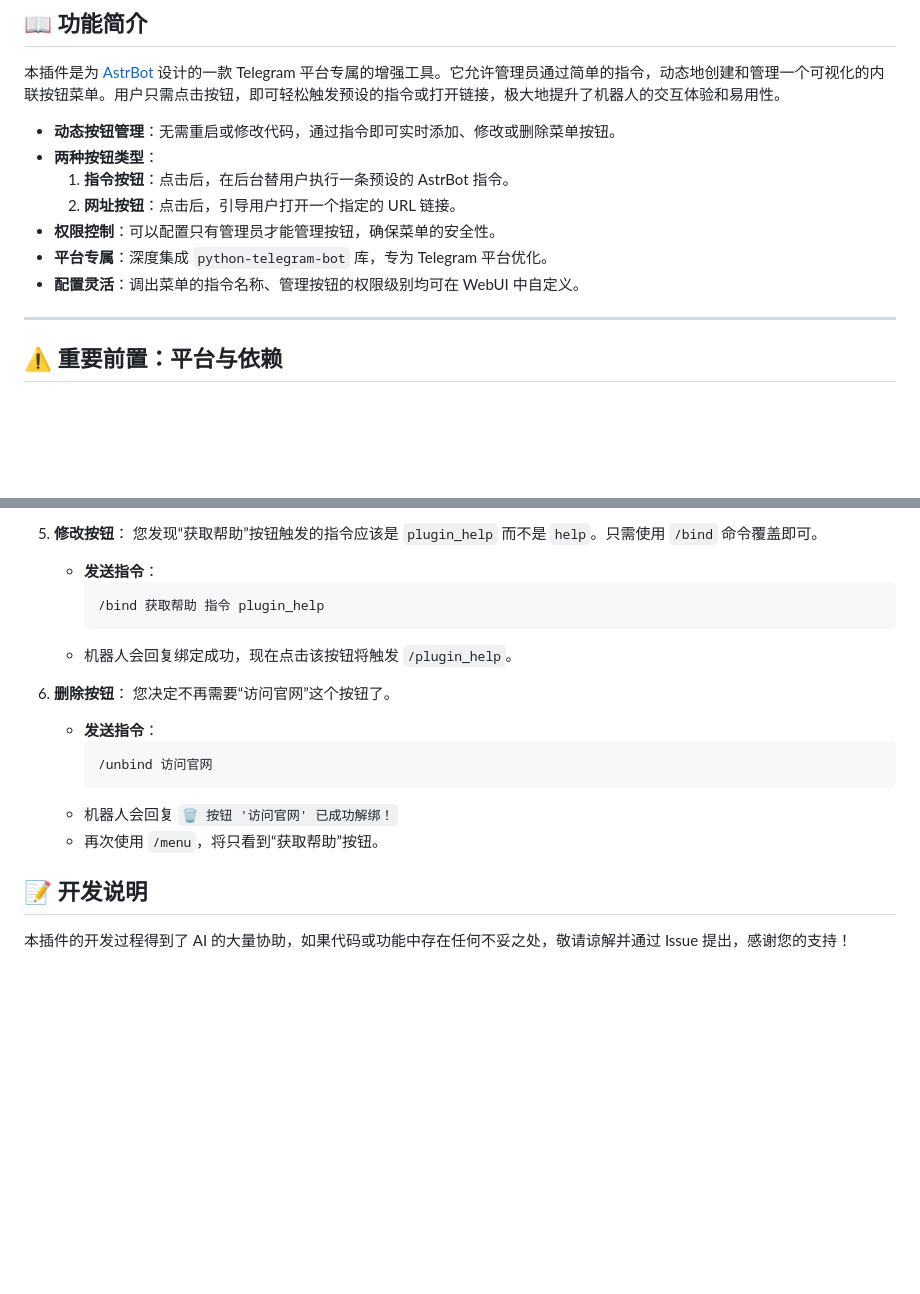
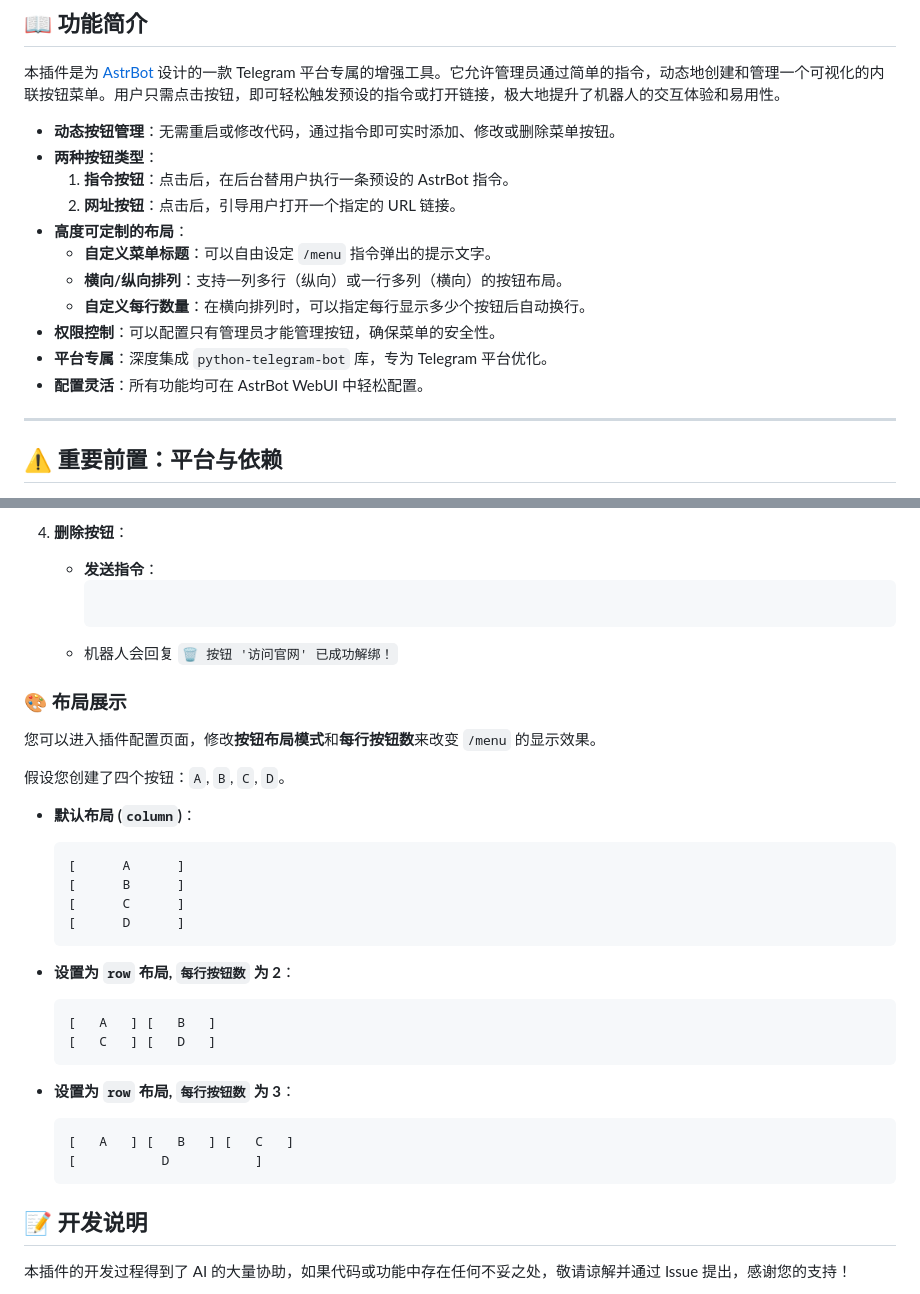
Before and after one commit to clown145/astrbot_plugin_tg_button, a Markdown page: README.md, 2 parts joined by grey strips. GitHub-like rendering; blank space fills up the shorter version.

````diff
--- a/README.md
+++ b/README.md
@@ -20,9 +20,13 @@ _✨ 为你的 AstrBot 在 Telegram 中添加交互式指令按钮 ✨_
 - **两种按钮类型**：
     1.  **指令按钮**：点击后，在后台替用户执行一条预设的 AstrBot 指令。
     2.  **网址按钮**：点击后，引导用户打开一个指定的 URL 链接。
+- **高度可定制的布局**：
+    -   **自定义菜单标题**：可以自由设定 `/menu` 指令弹出的提示文字。
+    -   **横向/纵向排列**：支持一列多行（纵向）或一行多列（横向）的按钮布局。
+    -   **自定义每行数量**：在横向排列时，可以指定每行显示多少个按钮后自动换行。
 - **权限控制**：可以配置只有管理员才能管理按钮，确保菜单的安全性。
 - **平台专属**：深度集成 `python-telegram-bot` 库，专为 Telegram 平台优化。
-- **配置灵活**：调出菜单的指令名称、管理按钮的权限级别均可在 WebUI 中自定义。
+- **配置灵活**：所有功能均可在 AstrBot WebUI 中轻松配置。
 
 ---
 
@@ -116,20 +119,35 @@ _✨ 为你的 AstrBot 在 Telegram 中添加交互式指令按钮 ✨_
 
-5.  **修改按钮**：
-    您发现“获取帮助”按钮触发的指令应该是 `plugin_help` 而不是 `help`。只需使用 `/bind` 命令覆盖即可。
+4.  **删除按钮**：
     -   **发送指令**：
-        ```
-        /bind 获取帮助 指令 plugin_help
-        ```
-    -   机器人会回复绑定成功，现在点击该按钮将触发 `/plugin_help`。
-
-6.  **删除按钮**：
-    您决定不再需要“访问官网”这个按钮了。
-    -   **发送指令**：
-        ```
-        /unbind 访问官网
+        ```        /unbind 访问官网
         ```
     -   机器人会回复 `🗑️ 按钮 '访问官网' 已成功解绑！`
-    -   再次使用 `/menu`，将只看到“获取帮助”按钮。
+
+### 🎨 布局展示
+
+您可以进入插件配置页面，修改**按钮布局模式**和**每行按钮数**来改变 `/menu` 的显示效果。
+
+假设您创建了四个按钮：`A`, `B`, `C`, `D`。
+
+- **默认布局 (`column`)**：
+  ```
+  [      A      ]
+  [      B      ]
+  [      C      ]
+  [      D      ]
+  ```
+
+- **设置为 `row` 布局, `每行按钮数` 为 2**：
+  ```
+  [   A   ] [   B   ]
+  [   C   ] [   D   ]
+  ```
+
+- **设置为 `row` 布局, `每行按钮数` 为 3**：
+  ```
+  [   A   ] [   B   ] [   C   ]
+  [           D           ]
+  ```
 
 ## 📝 开发说明
 本插件的开发过程得到了 AI 的大量协助，如果代码或功能中存在任何不妥之处，敬请谅解并通过 Issue 提出，感谢您的支持！
````
Also changed, not shown: other parts of README.md (+18 -19 lines).
